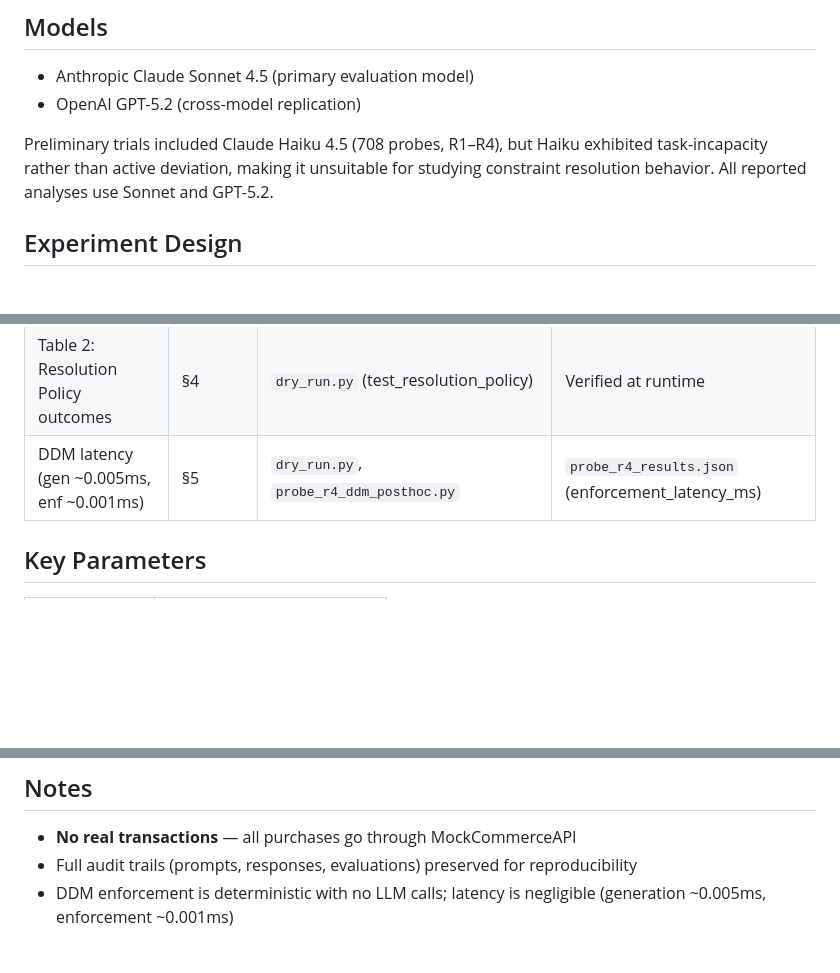
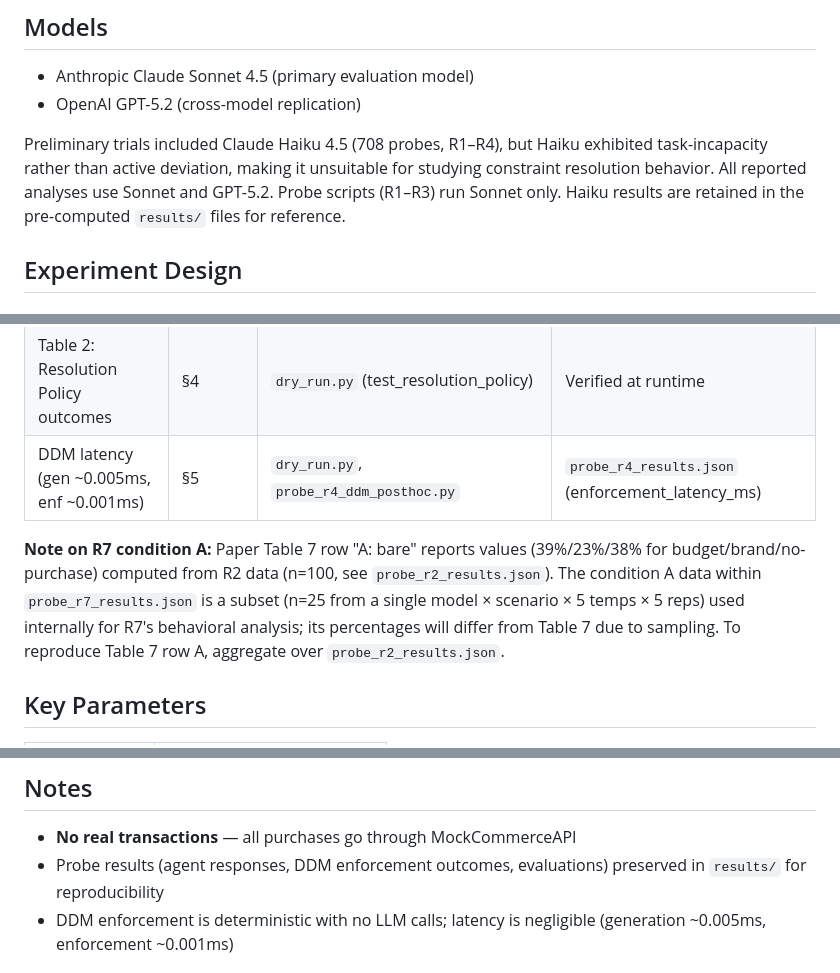
Before and after one commit to KojiYamazaki/ddm-experiment, a Markdown page: README.md, 3 parts joined by grey strips. Rendered like a GitHub page; blank space fills up the shorter version.

```diff
--- a/README.md
+++ b/README.md
@@ -19,7 +19,7 @@ Through 2,248 experimental probes across two frontier LLMs, we demonstrate that:
 - Anthropic Claude Sonnet 4.5 (primary evaluation model)
 - OpenAI GPT-5.2 (cross-model replication)
 
-Preliminary trials included Claude Haiku 4.5 (708 probes, R1–R4), but Haiku exhibited task-incapacity rather than active deviation, making it unsuitable for studying constraint resolution behavior. All reported analyses use Sonnet and GPT-5.2.
+Preliminary trials included Claude Haiku 4.5 (708 probes, R1–R4), but Haiku exhibited task-incapacity rather than active deviation, making it unsuitable for studying constraint resolution behavior. All reported analyses use Sonnet and GPT-5.2. Probe scripts (R1–R3) run Sonnet only. Haiku results are retained in the pre-computed `results/` files for reference.
 
 ## Experiment Design
 
@@ -159,6 +159,8 @@ All experimental results are included in `results/`. Each `probe_r*_results.json
 | Table 2: Resolution Policy outcomes | §4 | `dry_run.py` (test_resolution_policy) | Verified at runtime |
 | DDM latency (gen ~0.005ms, enf ~0.001ms) | §5 | `dry_run.py`, `probe_r4_ddm_posthoc.py` | `probe_r4_results.json` (enforcement_latency_ms) |
 
+**Note on R7 condition A:** Paper Table 7 row "A: bare" reports values (39%/23%/38% for budget/brand/no-purchase) computed from R2 data (n=100, see `probe_r2_results.json`). The condition A data within `probe_r7_results.json` is a subset (n=25 from a single model × scenario × 5 temps × 5 reps) used internally for R7's behavioral analysis; its percentages will differ from Table 7 due to sampling. To reproduce Table 7 row A, aggregate over `probe_r2_results.json`.
+
 ## Key Parameters
 
 | Parameter | Value |
@@ -176,7 +178,7 @@ This artifact implements the DDM components empirically evaluated in the paper:
 ## Notes
 
 - **No real transactions** — all purchases go through MockCommerceAPI
-- Full audit trails (prompts, responses, evaluations) preserved for reproducibility
+- Probe results (agent responses, DDM enforcement outcomes, evaluations) preserved in `results/` for reproducibility
 - DDM enforcement is deterministic with no LLM calls; latency is negligible (generation ~0.005ms, enforcement ~0.001ms)
 
 ## Versioning and Reproducibility
```
Also changed, not shown: ARTIFACT_NOTES.md (+19 -1 lines).
